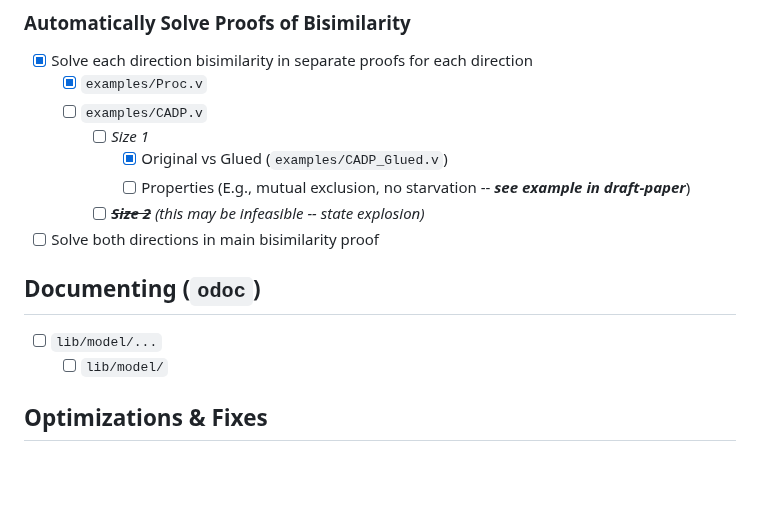
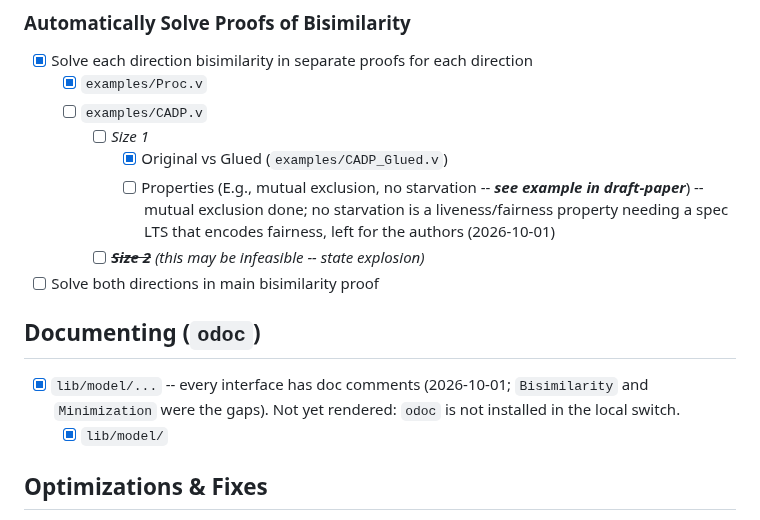
Before and after one commit to dcastrop/mebi_plugin, a Markdown page: TODO.md, the part around the change. Drawn GitHub-style; blank space fills up the shorter version.

Commit message:
docs(TODO): lib/model documented; no-starvation left for the authors
Co-Authored-By: Claude Opus 5.5 <noreply@anthropic.com>

```diff
--- a/TODO.md
+++ b/TODO.md
@@ -20,13 +20,13 @@
   - [ ] `examples/CADP.v`
     - [ ] *Size 1*
       - [x] Original vs Glued (`examples/CADP_Glued.v`)
-      - [ ] Properties (E.g., mutual exclusion, no starvation -- ***see example in draft-paper***)
+      - [ ] Properties (E.g., mutual exclusion, no starvation -- ***see example in draft-paper***) -- mutual exclusion done; no starvation is a liveness/fairness property needing a spec LTS that encodes fairness, left for the authors (2026-10-01)
     - [ ] ~~***Size 2***~~ *(this may be infeasible -- state explosion)*
 - [ ] Solve both directions in main bisimilarity proof
 
 ## Documenting (`odoc`)
-- [ ] `lib/model/...`
-  - [ ] `lib/model/`
+- [x] `lib/model/...` -- every interface has doc comments (2026-10-01; `Bisimilarity` and `Minimization` were the gaps). Not yet rendered: `odoc` is not installed in the local switch.
+  - [x] `lib/model/`
 
 ## Optimizations & Fixes
 
```
